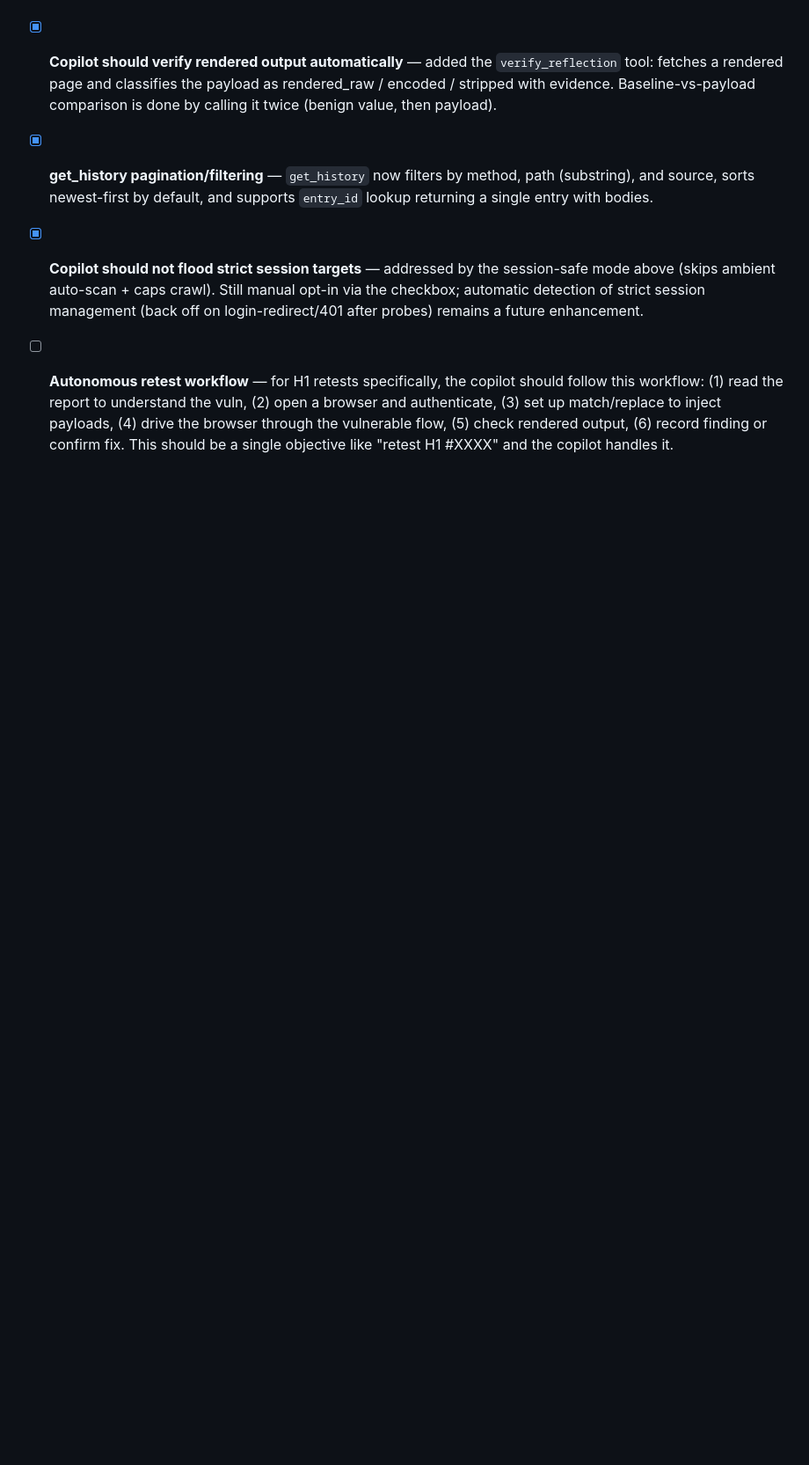
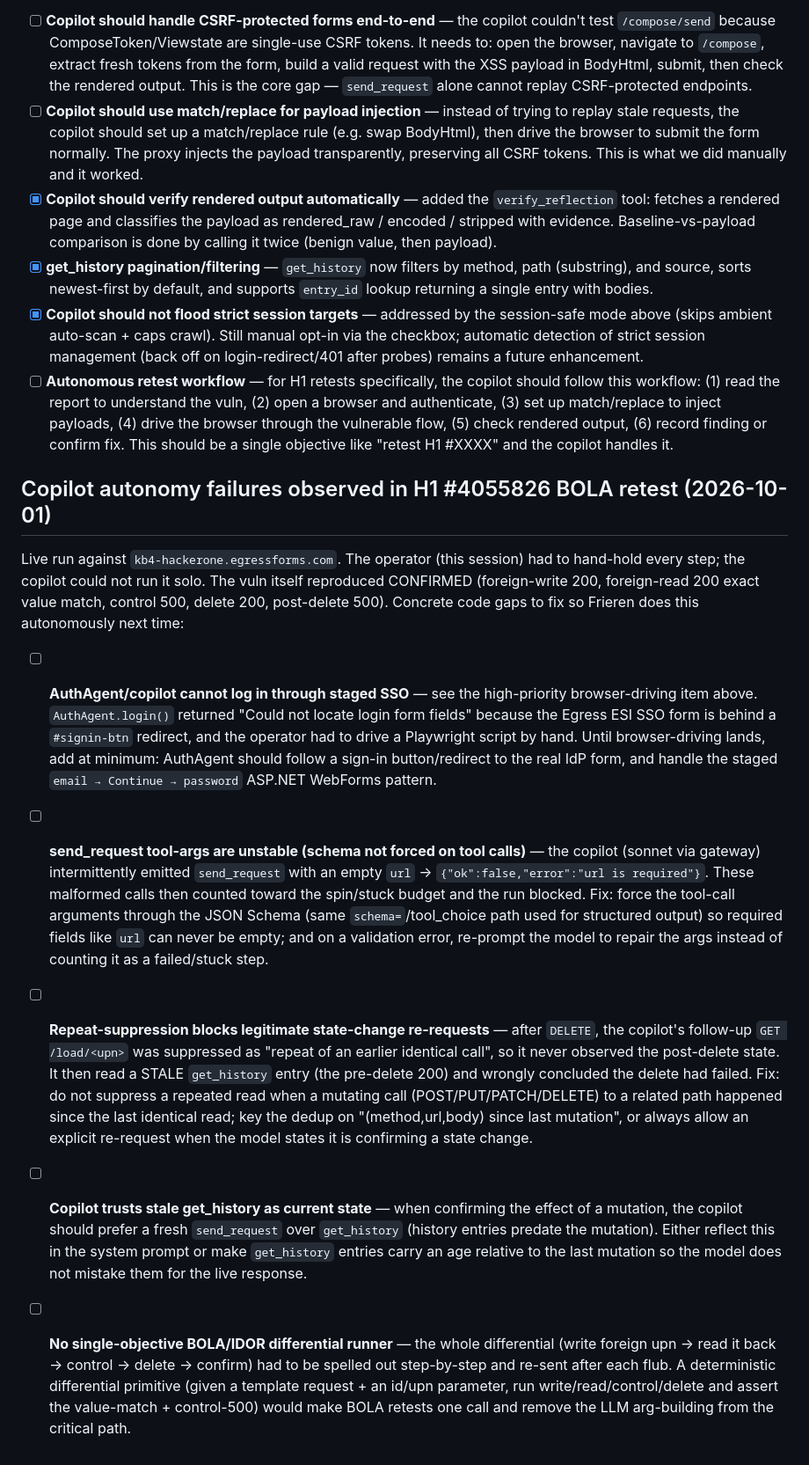
Before and after one commit to knowbe4/frieren-dast-ai, a Markdown page: TODO.md, the part around the change. Shown at 88% size. Rendered like a GitHub page; blank space fills up the shorter version.

Commit message:
docs(todo): capture copilot autonomy failures from H1 #4055826 BOLA retest
Live run learnings: staged-SSO login, unstable send_request tool-args, over-
aggressive repeat-suppression blocking post-mutation re-reads, stale-history
misread, and the need for a single-objective BOLA differential runner.

Co-Authored-By: Claude Opus 4.8 <noreply@anthropic.com>

```diff
--- a/TODO.md
+++ b/TODO.md
@@ -38,3 +38,13 @@ The copilot should be able to fully retest a HackerOne report autonomously witho
 - [x] **get_history pagination/filtering** — `get_history` now filters by method, path (substring), and source, sorts newest-first by default, and supports `entry_id` lookup returning a single entry with bodies.
 - [x] **Copilot should not flood strict session targets** — addressed by the session-safe mode above (skips ambient auto-scan + caps crawl). Still manual opt-in via the checkbox; automatic detection of strict session management (back off on login-redirect/401 after probes) remains a future enhancement.
 - [ ] **Autonomous retest workflow** — for H1 retests specifically, the copilot should follow this workflow: (1) read the report to understand the vuln, (2) open a browser and authenticate, (3) set up match/replace to inject payloads, (4) drive the browser through the vulnerable flow, (5) check rendered output, (6) record finding or confirm fix. This should be a single objective like "retest H1 #XXXX" and the copilot handles it.
+
+## Copilot autonomy failures observed in H1 #4055826 BOLA retest (2026-10-01)
+
+Live run against `kb4-hackerone.egressforms.com`. The operator (this session) had to hand-hold every step; the copilot could not run it solo. The vuln itself reproduced CONFIRMED (foreign-write 200, foreign-read 200 exact value match, control 500, delete 200, post-delete 500). Concrete code gaps to fix so Frieren does this autonomously next time:
+
+- [ ] **AuthAgent/copilot cannot log in through staged SSO** — see the high-priority browser-driving item above. `AuthAgent.login()` returned "Could not locate login form fields" because the Egress ESI SSO form is behind a `#signin-btn` redirect, and the operator had to drive a Playwright script by hand. Until browser-driving lands, add at minimum: AuthAgent should follow a sign-in button/redirect to the real IdP form, and handle the staged `email → Continue → password` ASP.NET WebForms pattern.
+- [ ] **send_request tool-args are unstable (schema not forced on tool calls)** — the copilot (sonnet via gateway) intermittently emitted `send_request` with an empty `url` → `{"ok":false,"error":"url is required"}`. These malformed calls then counted toward the spin/stuck budget and the run blocked. Fix: force the tool-call arguments through the JSON Schema (same `schema=`/tool_choice path used for structured output) so required fields like `url` can never be empty; and on a validation error, re-prompt the model to repair the args instead of counting it as a failed/stuck step.
+- [ ] **Repeat-suppression blocks legitimate state-change re-requests** — after `DELETE`, the copilot's follow-up `GET /load/<upn>` was suppressed as "repeat of an earlier identical call", so it never observed the post-delete state. It then read a STALE `get_history` entry (the pre-delete 200) and wrongly concluded the delete had failed. Fix: do not suppress a repeated read when a mutating call (POST/PUT/PATCH/DELETE) to a related path happened since the last identical read; key the dedup on "(method,url,body) since last mutation", or always allow an explicit re-request when the model states it is confirming a state change.
+- [ ] **Copilot trusts stale get_history as current state** — when confirming the effect of a mutation, the copilot should prefer a fresh `send_request` over `get_history` (history entries predate the mutation). Either reflect this in the system prompt or make `get_history` entries carry an age relative to the last mutation so the model does not mistake them for the live response.
+- [ ] **No single-objective BOLA/IDOR differential runner** — the whole differential (write foreign upn → read it back → control → delete → confirm) had to be spelled out step-by-step and re-sent after each flub. A deterministic differential primitive (given a template request + an id/upn parameter, run write/read/control/delete and assert the value-match + control-500) would make BOLA retests one call and remove the LLM arg-building from the critical path.
```
